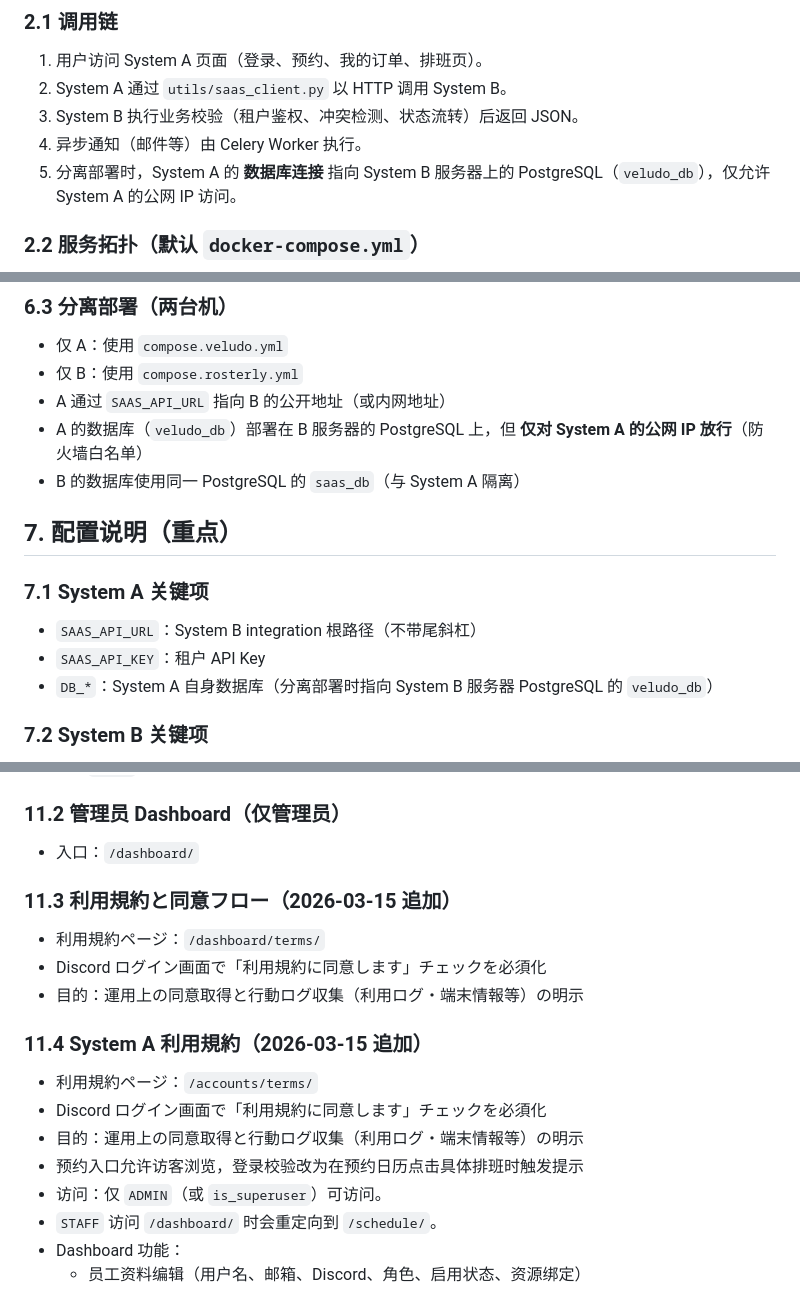
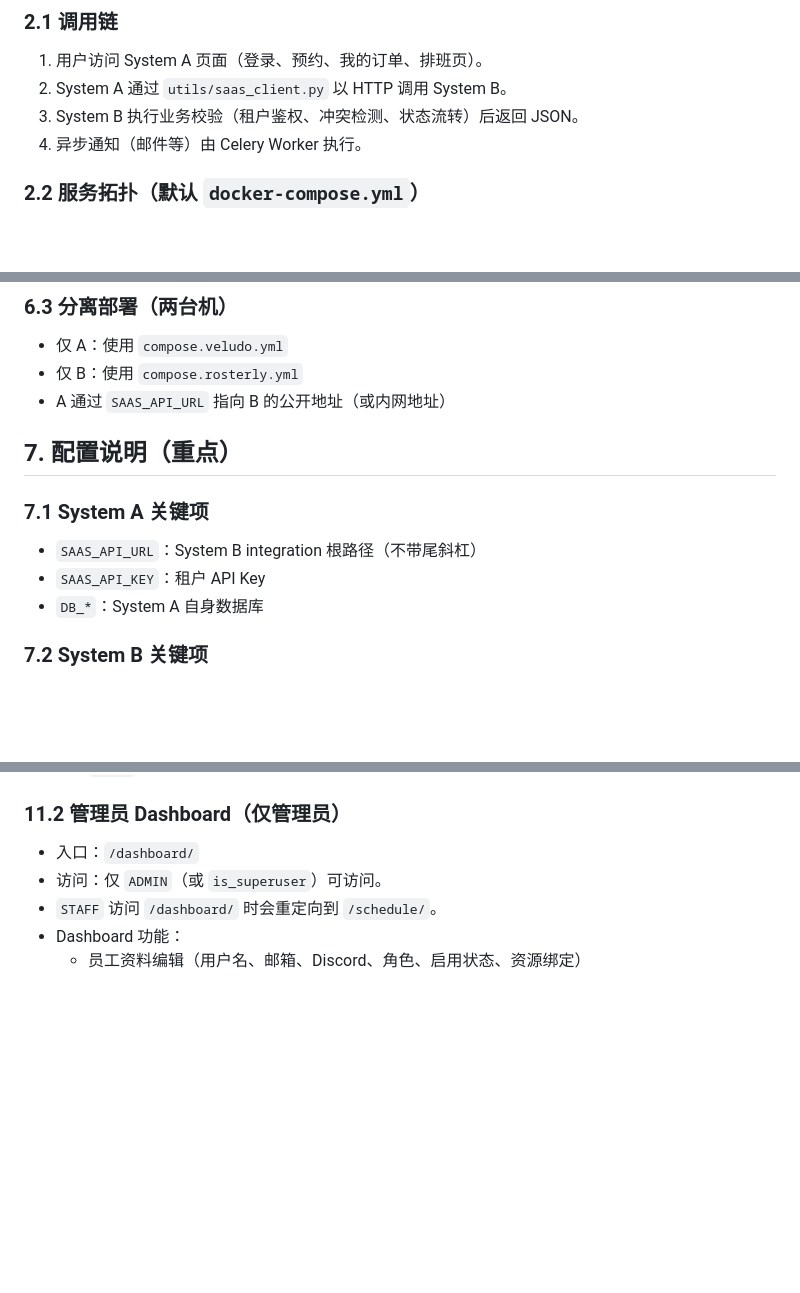
Before and after one commit to kei-maru/Flexible-Scheduling-System-Rosterly, a Markdown page: 技术文档_架构部署与运维.md, 3 parts joined by grey strips. GitHub-like rendering; blank space fills up the shorter version.

Commit message:
docs: update last modified date and remove outdated deployment details in technical documentation

```diff
--- a/技术文档_架构部署与运维.md
+++ b/技术文档_架构部署与运维.md
@@ -27,7 +27,6 @@ Veludo 采用双系统拆分：
 2. System A 通过 `utils/saas_client.py` 以 HTTP 调用 System B。
 3. System B 执行业务校验（租户鉴权、冲突检测、状态流转）后返回 JSON。
 4. 异步通知（邮件等）由 Celery Worker 执行。
-5. 分离部署时，System A 的 **数据库连接** 指向 System B 服务器上的 PostgreSQL（`veludo_db`），仅允许 System A 的公网 IP 访问。
 
 ### 2.2 服务拓扑（默认 `docker-compose.yml`）
 
@@ -139,8 +138,6 @@ docker compose exec system-b python system_b_saas/manage.py createsuperuser
 - 仅 A：使用 `compose.veludo.yml`
 - 仅 B：使用 `compose.rosterly.yml`
 - A 通过 `SAAS_API_URL` 指向 B 的公开地址（或内网地址）
-- A 的数据库（`veludo_db`）部署在 B 服务器的 PostgreSQL 上，但 **仅对 System A 的公网 IP 放行**（防火墙白名单）
-- B 的数据库使用同一 PostgreSQL 的 `saas_db`（与 System A 隔离）
 
 ## 7. 配置说明（重点）
 
@@ -148,7 +145,7 @@ docker compose exec system-b python system_b_saas/manage.py createsuperuser
 
 - `SAAS_API_URL`：System B integration 根路径（不带尾斜杠）
 - `SAAS_API_KEY`：租户 API Key
-- `DB_*`：System A 自身数据库（分离部署时指向 System B 服务器 PostgreSQL 的 `veludo_db`）
+- `DB_*`：System A 自身数据库
 
 ### 7.2 System B 关键项
 
@@ -221,17 +218,6 @@ System B 预约成功/取消后通过 Celery 触发任务：
 
 ### 11.2 管理员 Dashboard（仅管理员）
 - 入口：`/dashboard/`
-
-### 11.3 利用規約と同意フロー（2026-03-15 追加）
-- 利用規約ページ：`/dashboard/terms/`
-- Discord ログイン画面で「利用規約に同意します」チェックを必須化
-- 目的：運用上の同意取得と行動ログ収集（利用ログ・端末情報等）の明示
-
-### 11.4 System A 利用規約（2026-03-15 追加）
-- 利用規約ページ：`/accounts/terms/`
-- Discord ログイン画面で「利用規約に同意します」チェックを必須化
-- 目的：運用上の同意取得と行動ログ収集（利用ログ・端末情報等）の明示
-- 预约入口允许访客浏览，登录校验改为在预约日历点击具体排班时触发提示
 - 访问：仅 `ADMIN`（或 `is_superuser`）可访问。
 - `STAFF` 访问 `/dashboard/` 时会重定向到 `/schedule/`。
 - Dashboard 功能：
```
Also changed, not shown: other parts of 技术文档_架构部署与运维.md (+1 -1 lines).
